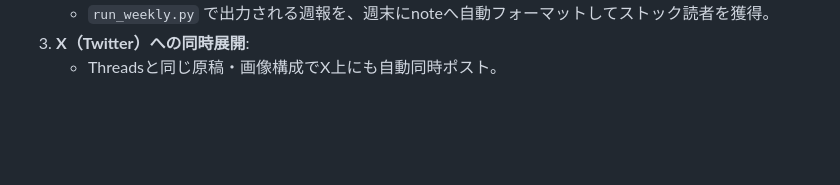
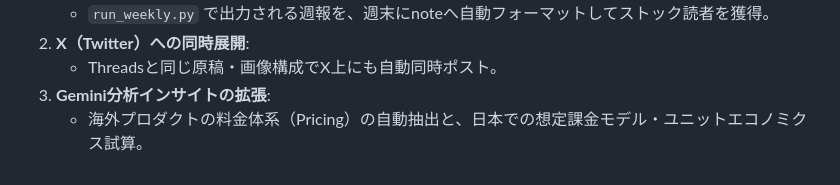
Before and after one commit to yugom2o/ph-dashboard, a Markdown page: 01_運用状況・Threads自動化ステータス.md, the part around one of its changes. Drawn GitHub-style; blank space fills up the shorter version.

```diff
--- a/01_運用状況・Threads自動化ステータス.md
+++ b/01_運用状況・Threads自動化ステータス.md
@@ -69,3 +75,5 @@
    - `run_weekly.py` で出力される週報を、週末にnoteへ自動フォーマットしてストック読者を獲得。
-3. **X（Twitter）への同時展開**:
+2. **X（Twitter）への同時展開**:
    - Threadsと同じ原稿・画像構成でX上にも自動同時ポスト。
+3. **Gemini分析インサイトの拡張**:
+   - 海外プロダクトの料金体系（Pricing）の自動抽出と、日本での想定課金モデル・ユニットエコノミクス試算。
```
Also changed, not shown: other parts of 01_運用状況・Threads自動化ステータス.md (+22 -16 lines).
